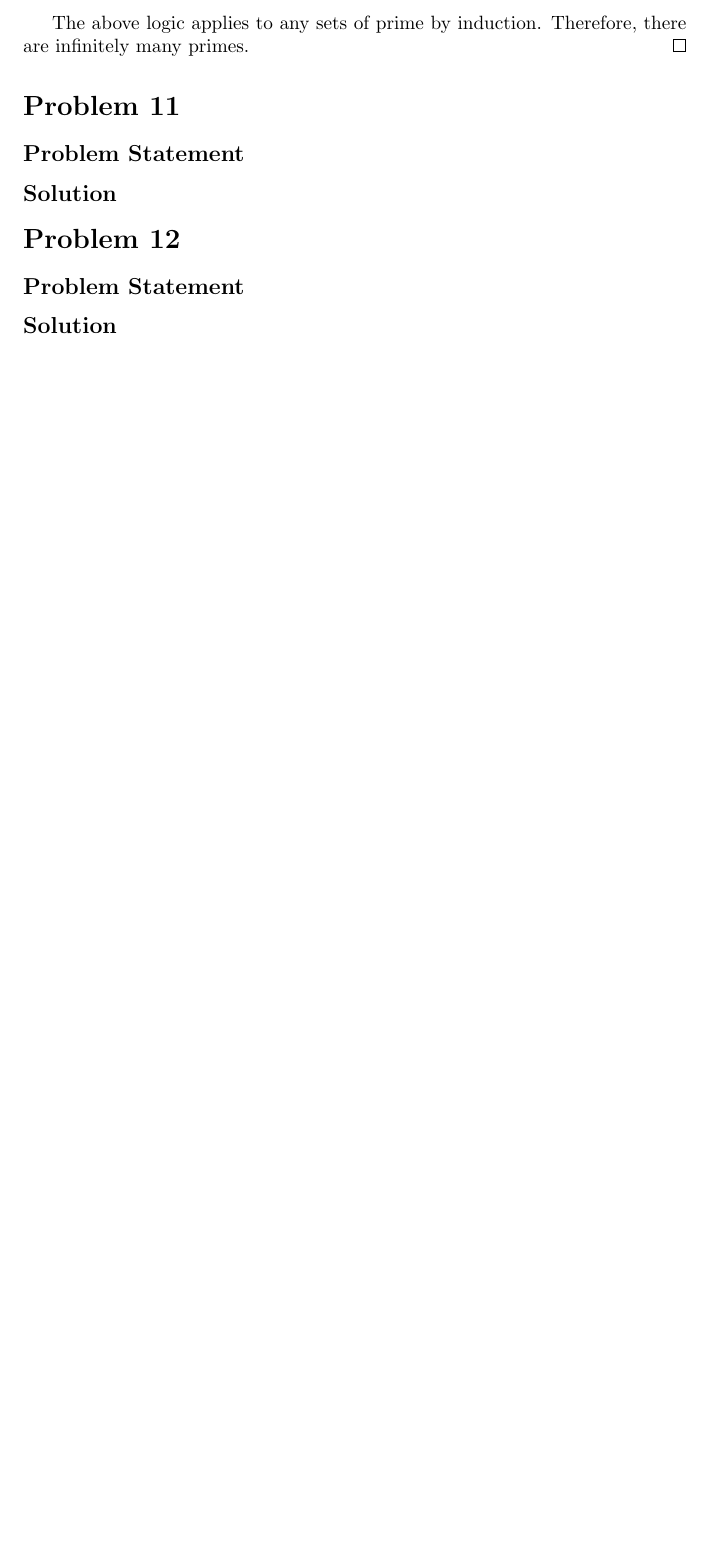
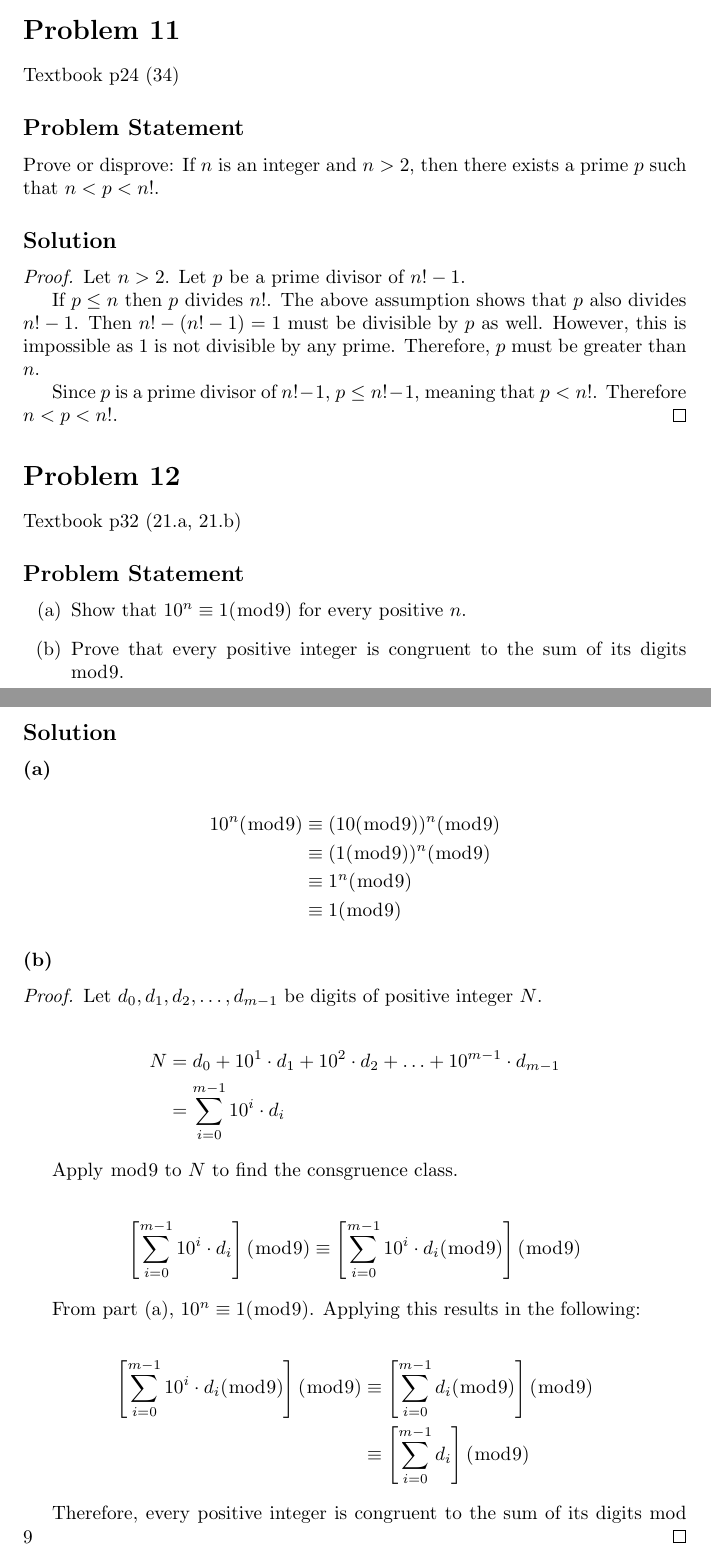
Before and after one commit to bkjn2040/itma-w1, a LaTeX document (main.tex): part of page 8 of 8 before the commit and two parts of pages 8 and 9 of 9 after it, the two joined at a grey line, cut at the place of the change, the shorter picture padded with empty space. Compiled offline with pdfLaTeX.

Commit message:
Week 1 Problem 11 & 12

```diff
--- a/main.tex
+++ b/main.tex
@@ -317,17 +321,73 @@ Prove that there are infinitely many primes.
 
 	Consider $n = p_1 p_2 \ldots p_k + 1$. By division algorithm, $n = mq + r$ for some integer $m$ where $q = p_1 p_2 \ldots p_k$ and $r = 1$. This means that $n$ is not divisible by $p_i$ for all $i$ since $r \neq 0$. Since $p_i$ are primes for all $i$, it does not have any factors besides 1 and itself. By extension, all integers less than $n$ cannot divide $n$. Therefore, $n$ is a prime. This is a contradiction.
 
-	The above logic applies to any sets of prime by induction. Therefore, there are infinitely many primes.
 \end{proof}
 
 \section*{Problem 11}
 
+Textbook p24 (34)
+
 \subsection*{Problem Statement}
+
+Prove or disprove: If $n$ is an integer and $n > 2$, then there exists a prime $p$ such
+that $n < p < n!$.
+
 \subsection*{Solution}
+
+\begin{proof}
+	Let $n > 2$. Let $p$ be a prime divisor of $n! - 1$.
+
+	If $p \leq n$ then $p$ divides $n!$. The above assumption shows that $p$ also divides $n! - 1$. Then $n! - (n! - 1) = 1$ must be divisible by $p$ as well. However, this is impossible as 1 is not divisible by any prime. Therefore, $p$ must be greater than $n$.
+
+	Since $p$ is a prime divisor of $n! - 1$, $p \leq n!- 1$, meaning that $p < n!$. Therefore $n < p < n!$.
+\end{proof}
 
 \section*{Problem 12}
 
+Textbook p32 (21.a, 21.b)
+
 \subsection*{Problem Statement}
+
+\begin{enumerate}[label=(\alph*)]
+	\item Show that $10^n \equiv 1 (\bmod 9)$ for every positive $n$.
+	\item Prove that every positive integer is congruent to the sum of its digits $\bmod 9$.
+\end{enumerate}
+
 \subsection*{Solution}
 
+\subsubsection*{(a)}
+
+\begin{align*}
+	10^n (\bmod 9) & \equiv (10 (\bmod 9))^n (\bmod 9) \\
+	               & \equiv (1 (\bmod 9))^n (\bmod 9)  \\
+	               & \equiv 1^n (\bmod 9)              \\
+	               & \equiv 1 (\bmod 9)
+\end{align*}
+
+\subsubsection*{(b)}
+
+\begin{proof}
+	Let $d_0, d_1, d_2, \ldots, d_{m-1}$ be digits of positive integer $N$.
+
+	\begin{align*}
+		N & = d_0 + 10^1 \cdot d_1 + 10^2 \cdot d_2 + \ldots + 10^{m-1} \cdot d_{m-1} \\
+		  & = \sum_{i=0}^{m-1}{10^i \cdot d_i}
+	\end{align*}
+
+	Apply $\bmod 9$ to $N$ to find the consgruence class.
+
+	\begin{align*}
+		\left[ \sum_{i=0}^{m-1}{10^i \cdot d_i} \right] (\bmod 9) & \equiv \left[ \sum_{i=0}^{m-1}{10^i \cdot d_i (\bmod 9)} \right] (\bmod 9)
+	\end{align*}
+
+	From part (a), $10^n \equiv 1 (\bmod 9)$. Applying this results in the following:
+
+	\begin{align*}
+		\left[ \sum_{i=0}^{m-1}{10^i \cdot d_i (\bmod 9)} \right] (\bmod 9) & \equiv \left[ \sum_{i=0}^{m-1}{d_i (\bmod 9)} \right] (\bmod 9) \\
+		                                                                    & \equiv \left[ \sum_{i=0}^{m-1}{d_i} \right] (\bmod 9)
+	\end{align*}
+
+	Therefore, every positive integer is congruent to the sum of its digits $\bmod 9$
+\end{proof}
+
 \end{document}
```
Also changed, not shown: main.pdf, main.tex (20 more changed lines), 5 other files.
